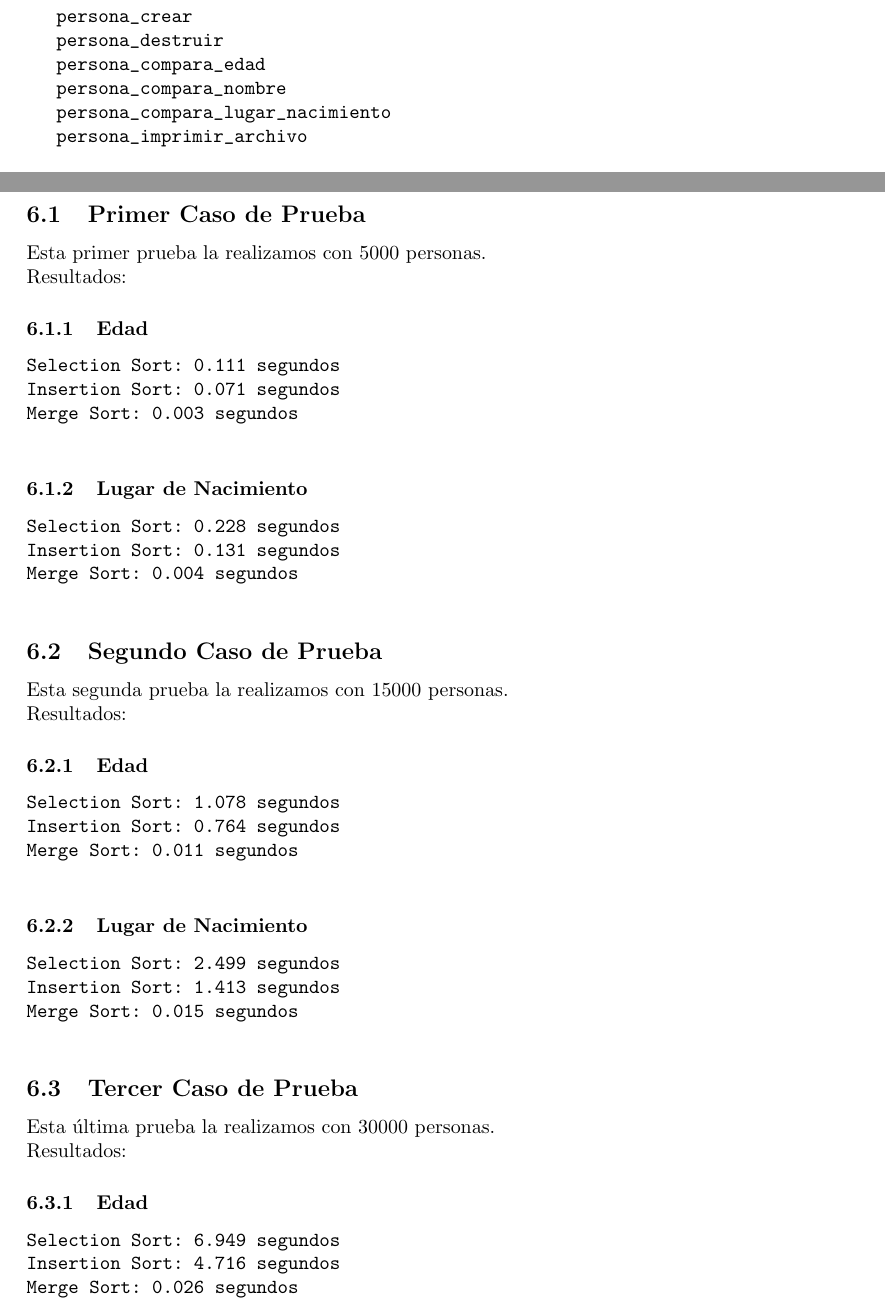
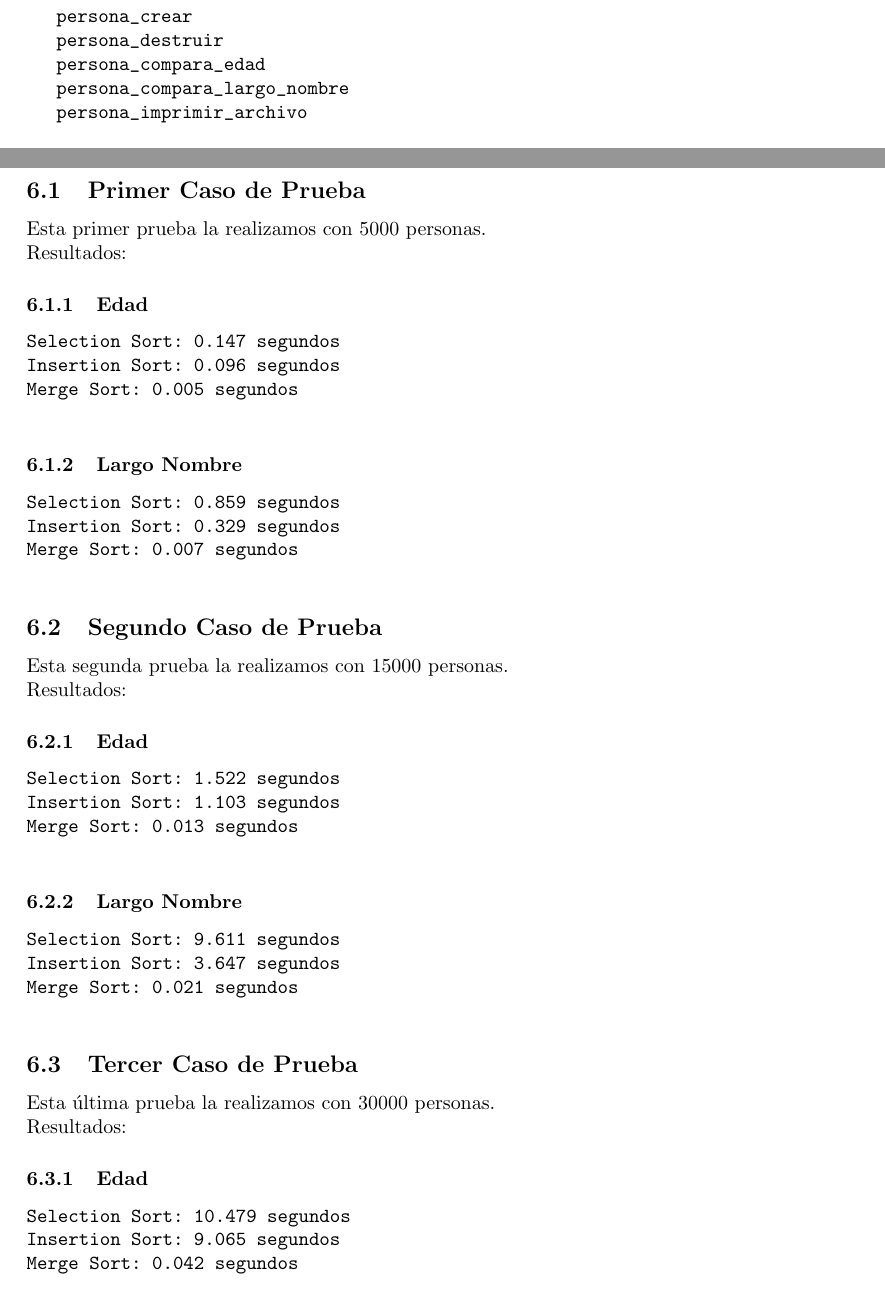
Before and after one commit to LautaroCerruti/sort-double-linked-list, a LaTeX document (Informe/Informe_EDyA1_TP1_Cerruti_Cassinerio.tex): two parts of pages 4 and 5 of 6, joined at a grey line, cut so that both start at the same text. Compiled offline with pdfLaTeX.

Commit message:
New tests

```diff
--- a/Informe/Informe_EDyA1_TP1_Cerruti_Cassinerio.tex
+++ b/Informe/Informe_EDyA1_TP1_Cerruti_Cassinerio.tex
@@ -135,9 +135,7 @@ Las funciones mencionadas son:
 
 \verb|persona_compara_edad|
 
-\verb|persona_compara_nombre|
-
-\verb|persona_compara_lugar_nacimiento|
+\verb|persona_compara_largo_nombre|
 
 \verb|persona_imprimir_archivo|\\\\
 Luego en persona.c implementamos todas sus funciones.
@@ -165,32 +163,32 @@ Esta primer prueba la realizamos con 5000 personas.\\
 Resultados:
 
 \subsubsection{Edad}
-\verb|Selection Sort: 0.111 segundos|\\
-\verb|Insertion Sort: 0.071 segundos|\\
-\verb|Merge Sort: 0.003 segundos|\\
-\subsubsection{Lugar de Nacimiento}
-\verb|Selection Sort: 0.228 segundos|\\
-\verb|Insertion Sort: 0.131 segundos|\\
-\verb|Merge Sort: 0.004 segundos|\\
+\verb|Selection Sort: 0.147 segundos|\\
+\verb|Insertion Sort: 0.096 segundos|\\
+\verb|Merge Sort: 0.005 segundos|\\
+\subsubsection{Largo Nombre}
+\verb|Selection Sort: 0.859 segundos|\\
+\verb|Insertion Sort: 0.329 segundos|\\
+\verb|Merge Sort: 0.007 segundos|\\
 \subsection{Segundo Caso de Prueba}
 Esta segunda prueba la realizamos con 15000 personas.\\
 Resultados:
 
 \subsubsection{Edad}
-\verb|Selection Sort: 1.078 segundos|\\
-\verb|Insertion Sort: 0.764 segundos|\\
-\verb|Merge Sort: 0.011 segundos|\\
-\subsubsection{Lugar de Nacimiento}
-\verb|Selection Sort: 2.499 segundos|\\
-\verb|Insertion Sort: 1.413 segundos|\\
-\verb|Merge Sort: 0.015 segundos|\\
+\verb|Selection Sort: 1.522 segundos|\\
+\verb|Insertion Sort: 1.103 segundos|\\
+\verb|Merge Sort: 0.013 segundos|\\
+\subsubsection{Largo Nombre}
+\verb|Selection Sort: 9.611 segundos|\\
+\verb|Insertion Sort: 3.647 segundos|\\
+\verb|Merge Sort: 0.021 segundos|\\
 
 \subsection{Tercer Caso de Prueba}
 Esta última prueba la realizamos con 30000 personas.\\
 Resultados:
 
 \subsubsection{Edad}
-\verb|Selection Sort: 6.949 segundos|\\
-\verb|Insertion Sort: 4.716 segundos|\\
-\verb|Merge Sort: 0.026 segundos|\\
-\subsubsection{Lugar de Nacimiento}
+\verb|Selection Sort: 10.479 segundos|\\
+\verb|Insertion Sort: 9.065 segundos|\\
+\verb|Merge Sort: 0.042 segundos|\\
+\subsubsection{Largo Nombre}
```
Also changed, not shown: Informe/Informe_EDyA1_TP1_Cerruti_Cassinerio.pdf, Informe/Informe_EDyA1_TP1_Cerruti_Cassinerio.tex (6 more changed lines), 3 other files.
